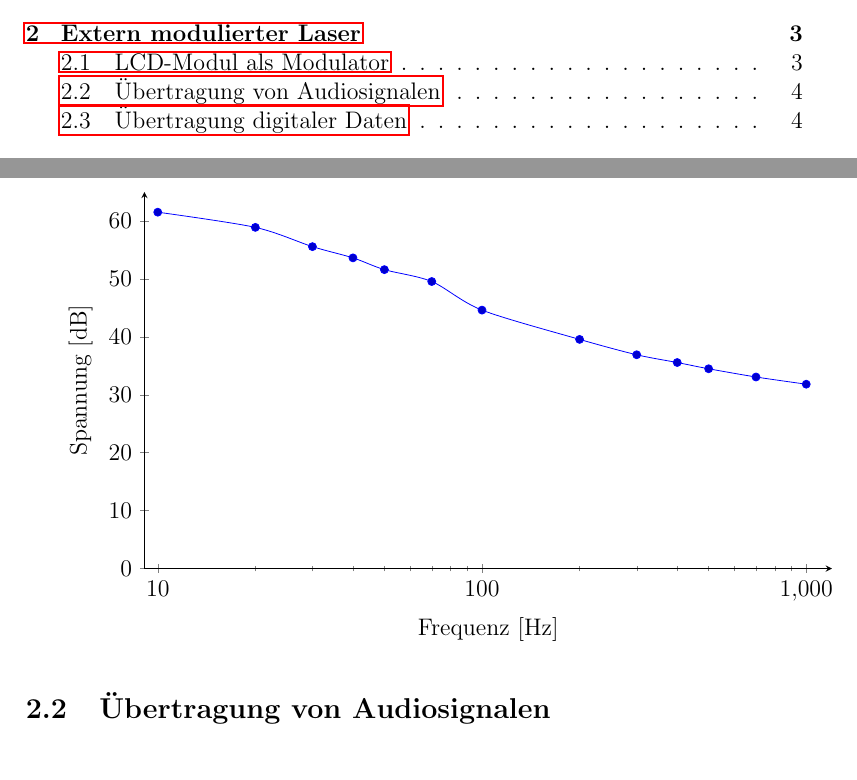
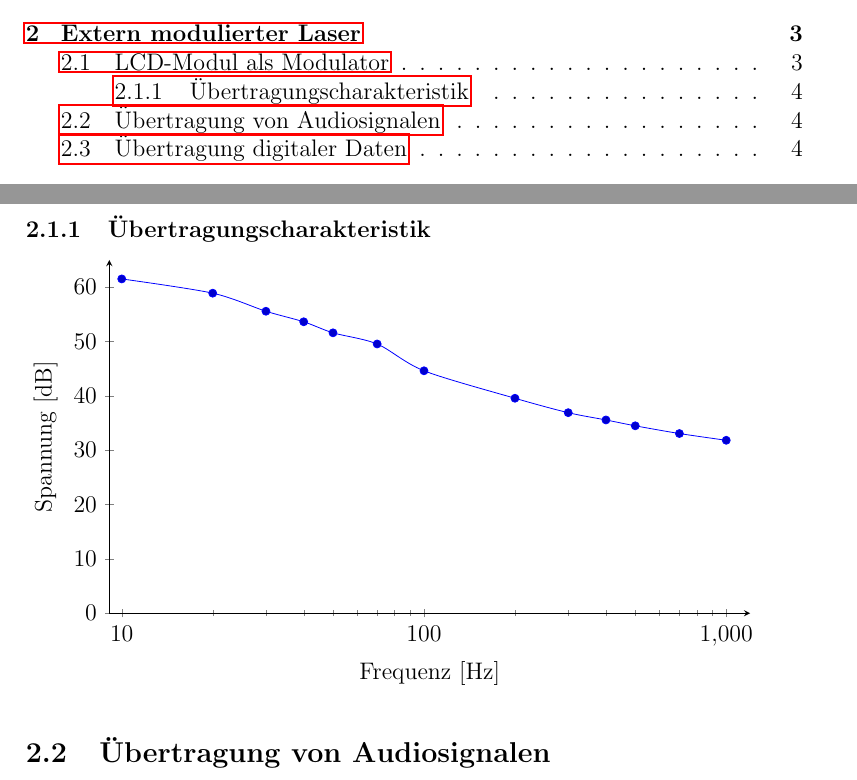
Before and after one commit to ekiwi/iph, a LaTeX document (report/report.tex): two parts of pages 2 and 4 of 10, joined at a grey line, cut so that both start at the same text. Compiled offline with pdfLaTeX.

Commit message:
Small diagram changes

```diff
--- a/report/report.tex
+++ b/report/report.tex
@@ -38,6 +38,10 @@ Wären die Flüssigkristalle nicht vorhanden, würden beide Polarisationsfilter
 
 Da in unseren Versuchsaufbauten eine Laserdiode als Lichtquelle diente, war das in den Modulator einfallende Licht bereits polarisiert. Der von uns verwendete LCD-Pixel musste daher nur über einen Polarisationsfilter hinter der Kristallschicht verfügen.
 
+\subsubsection{Übertragungscharakteristik}
+
+
+
 \begin{tikzpicture}
   \begin{semilogxaxis}[
     log ticks with fixed point,
@@ -47,8 +51,8 @@ Da in unseren Versuchsaufbauten eine Laserdiode als Lichtquelle diente, war das
     xmax=1200,
     ymin=0,
     ymax=65,
-    width=1.0\textwidth,
-    height=0.6\textwidth,
+    width=0.94\textwidth,
+    height=0.57\textwidth,
     axis x line=bottom,
     axis y line=left
   ]
```
